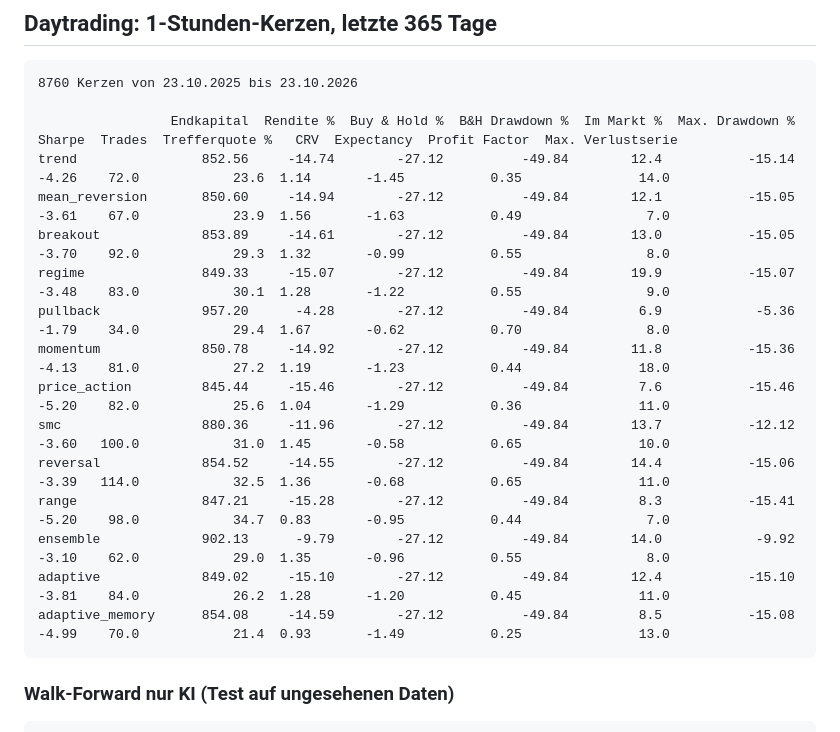
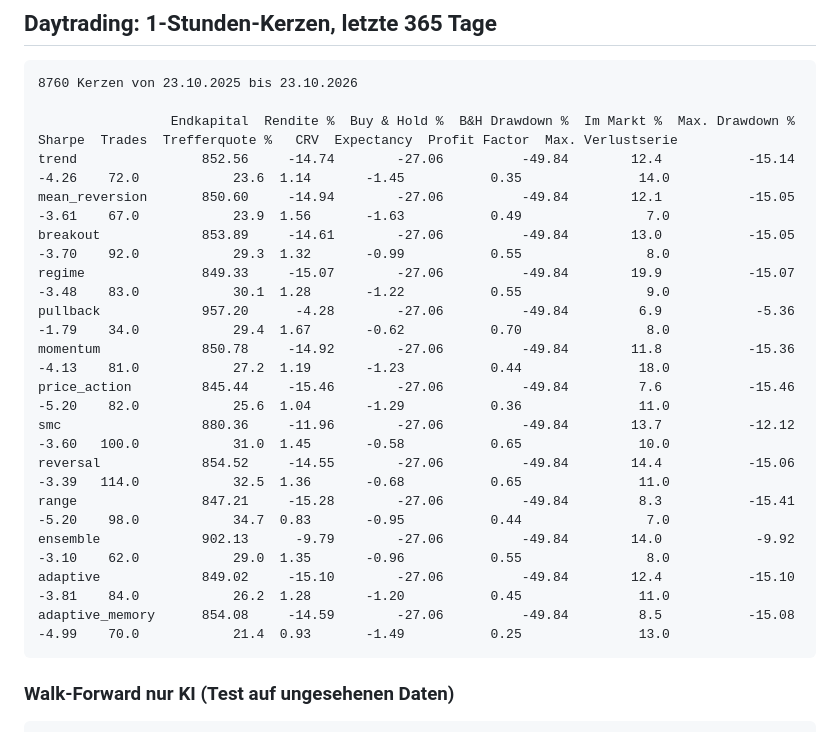
Before and after one commit to KaidoValue/trading-bot, a Markdown page: lernen/VERGLEICH.md, the part around one of its changes. GitHub-like rendering.

````diff
--- a/lernen/VERGLEICH.md
+++ b/lernen/VERGLEICH.md
@@ -9,19 +9,19 @@ Erstellt: 23.10.2026 18:10 UTC. Startkapital je 1000, Gebühren und Slippage ein
 8760 Kerzen von 23.10.2025 bis 23.10.2026
 
                  Endkapital  Rendite %  Buy & Hold %  B&H Drawdown %  Im Markt %  Max. Drawdown %  Sharpe  Trades  Trefferquote %   CRV  Expectancy  Profit Factor  Max. Verlustserie
-trend                852.56     -14.74        -27.12          -49.84        12.4           -15.14   -4.26    72.0            23.6  1.14       -1.45           0.35               14.0
-mean_reversion       850.60     -14.94        -27.12          -49.84        12.1           -15.05   -3.61    67.0            23.9  1.56       -1.63           0.49                7.0
-breakout             853.89     -14.61        -27.12          -49.84        13.0           -15.05   -3.70    92.0            29.3  1.32       -0.99           0.55                8.0
-regime               849.33     -15.07        -27.12          -49.84        19.9           -15.07   -3.48    83.0            30.1  1.28       -1.22           0.55                9.0
-pullback             957.20      -4.28        -27.12          -49.84         6.9            -5.36   -1.79    34.0            29.4  1.67       -0.62           0.70                8.0
-momentum             850.78     -14.92        -27.12          -49.84        11.8           -15.36   -4.13    81.0            27.2  1.19       -1.23           0.44               18.0
-price_action         845.44     -15.46        -27.12          -49.84         7.6           -15.46   -5.20    82.0            25.6  1.04       -1.29           0.36               11.0
-smc                  880.36     -11.96        -27.12          -49.84        13.7           -12.12   -3.60   100.0            31.0  1.45       -0.58           0.65               10.0
-reversal             854.52     -14.55        -27.12          -49.84        14.4           -15.06   -3.39   114.0            32.5  1.36       -0.68           0.65               11.0
-range                847.21     -15.28        -27.12          -49.84         8.3           -15.41   -5.20    98.0            34.7  0.83       -0.95           0.44                7.0
-ensemble             902.13      -9.79        -27.12          -49.84        14.0            -9.92   -3.10    62.0            29.0  1.35       -0.96           0.55                8.0
-adaptive             849.02     -15.10        -27.12          -49.84        12.4           -15.10   -3.81    84.0            26.2  1.28       -1.20           0.45               11.0
-adaptive_memory      854.08     -14.59        -27.12          -49.84         8.5           -15.08   -4.99    70.0            21.4  0.93       -1.49           0.25               13.0
+trend                852.56     -14.74        -27.06          -49.84        12.4           -15.14   -4.26    72.0            23.6  1.14       -1.45           0.35               14.0
+mean_reversion       850.60     -14.94        -27.06          -49.84        12.1           -15.05   -3.61    67.0            23.9  1.56       -1.63           0.49                7.0
+breakout             853.89     -14.61        -27.06          -49.84        13.0           -15.05   -3.70    92.0            29.3  1.32       -0.99           0.55                8.0
+regime               849.33     -15.07        -27.06          -49.84        19.9           -15.07   -3.48    83.0            30.1  1.28       -1.22           0.55                9.0
+pullback             957.20      -4.28        -27.06          -49.84         6.9            -5.36   -1.79    34.0            29.4  1.67       -0.62           0.70                8.0
+momentum             850.78     -14.92        -27.06          -49.84        11.8           -15.36   -4.13    81.0            27.2  1.19       -1.23           0.44               18.0
+price_action         845.44     -15.46        -27.06          -49.84         7.6           -15.46   -5.20    82.0            25.6  1.04       -1.29           0.36               11.0
+smc                  880.36     -11.96        -27.06          -49.84        13.7           -12.12   -3.60   100.0            31.0  1.45       -0.58           0.65               10.0
+reversal             854.52     -14.55        -27.06          -49.84        14.4           -15.06   -3.39   114.0            32.5  1.36       -0.68           0.65               11.0
+range                847.21     -15.28        -27.06          -49.84         8.3           -15.41   -5.20    98.0            34.7  0.83       -0.95           0.44                7.0
+ensemble             902.13      -9.79        -27.06          -49.84        14.0            -9.92   -3.10    62.0            29.0  1.35       -0.96           0.55                8.0
+adaptive             849.02     -15.10        -27.06          -49.84        12.4           -15.10   -3.81    84.0            26.2  1.28       -1.20           0.45               11.0
+adaptive_memory      854.08     -14.59        -27.06          -49.84         8.5           -15.08   -4.99    70.0            21.4  0.93       -1.49           0.25               13.0
 ```
 
 ### Walk-Forward nur KI (Test auf ungesehenen Daten)
````
Also changed, not shown: other parts of lernen/VERGLEICH.md (+39 -39 lines).
